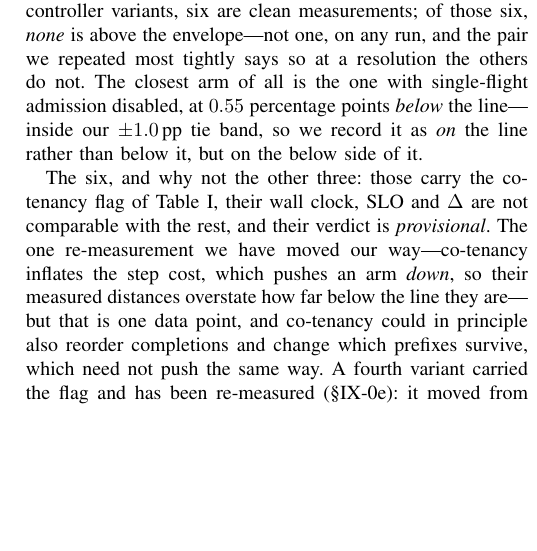
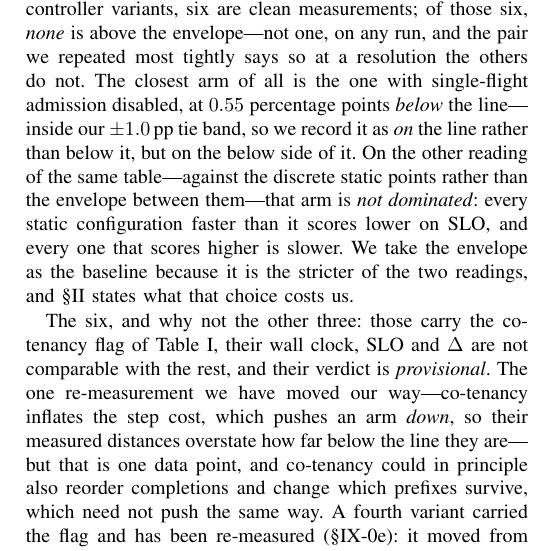
Before and after one commit to TobyMint/foyer, a LaTeX paper (paper/main.tex, which reads paper/sec_results.tex): part of one column of page 11 of 24, cut so that both start at the same text, the shorter picture padded with empty space. Compiled offline with pdfLaTeX.

Commit message:
§V 补上「另一种读法」：那条臂在离散静态点上其实是非支配的
子 agent 第 8 轮给的最有力反驳是「判据是一条从没实测过的插值线，而且是更严的那条，
所以是判据而不是控制器决定了结论的符号」。摘要已改，§V 也补上同一段：
sf0_r2 在 263.3 min / 86.3% 上不被任何实测静态点支配（更快的都低于 81.88%，
更高的都在 295 min 以外），并说明我们选更严的那条基线、§II 写了它让我们付什么代价。

```diff
--- a/paper/sec_results.tex
+++ b/paper/sec_results.tex
@@ -14,7 +14,12 @@ the envelope---not one, on any run, and the pair we repeated most tightly says
 so at a resolution the others do not. The closest arm of all is the one with
 single-flight admission disabled, at $0.55$ percentage points \emph{below} the
 line---inside our $\pm1.0$\,pp tie band, so we record it as \emph{on} the
-line rather than below it, but on the below side of it.
+line rather than below it, but on the below side of it. On the other reading of
+the same table---against the discrete static points rather than the envelope
+between them---that arm is \emph{not dominated}: every static configuration
+faster than it scores lower on SLO, and every one that scores higher is slower.
+We take the envelope as the baseline because it is the stricter of the two
+readings, and \S\ref{sec:bg} states what that choice costs us.
 
 The six, and why not the other three: those carry the co-tenancy flag of
 Table~\ref{tab:runs}, their wall clock, SLO and $\Delta$ are not comparable
```
Also changed, not shown: paper/main.pdf.
